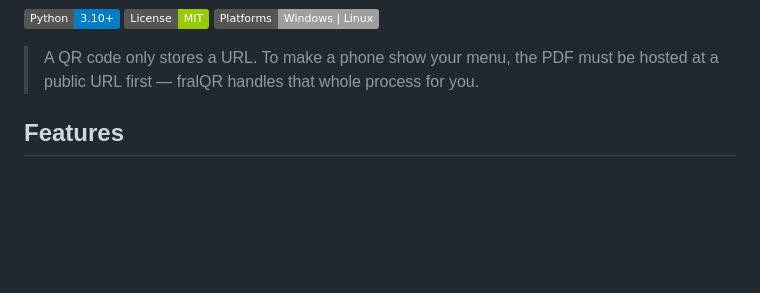
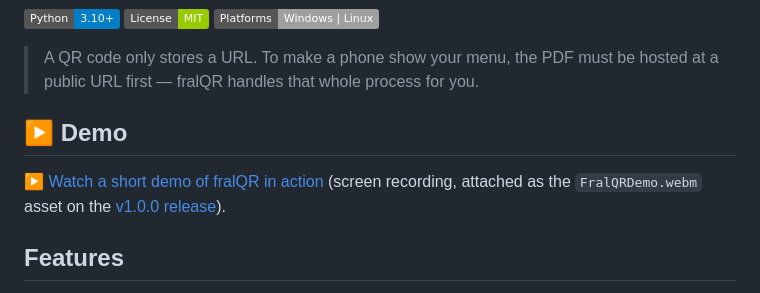
Before and after one commit to fralsare/fralQR, a Markdown page: README.md, the part around the change. Rendered like a GitHub page; badges without logos; blank space fills up the shorter version.

```diff
--- a/README.md
+++ b/README.md
@@ -25,6 +25,12 @@ any phone.
 
 > A QR code only stores a URL. To make a phone show your menu, the PDF must be
 > hosted at a public URL first — fralQR handles that whole process for you.
+
+## ▶ Demo
+
+[▶ Watch a short demo of fralQR in action](https://github.com/fralsare/fralQR/releases/download/v1.0.0/FralQRDemo.webm)
+(screen recording, attached as the `FralQRDemo.webm` asset on the
+[v1.0.0 release](https://github.com/fralsare/fralQR/releases/tag/v1.0.0)).
 
 ## Features
 
```
Also changed, not shown: GITHUB.md (+23 -11 lines), MANUAL.md (+5 -2 lines).
